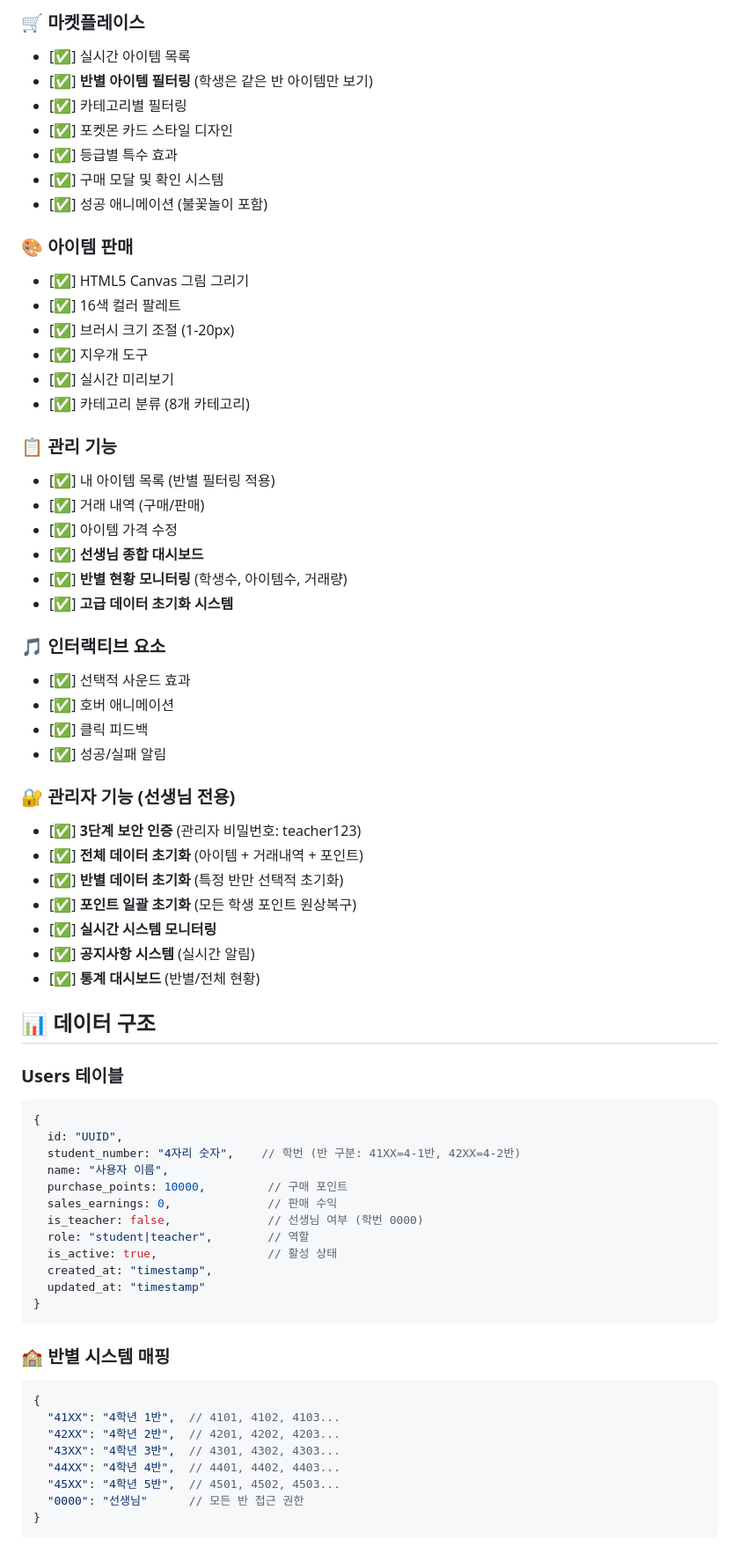
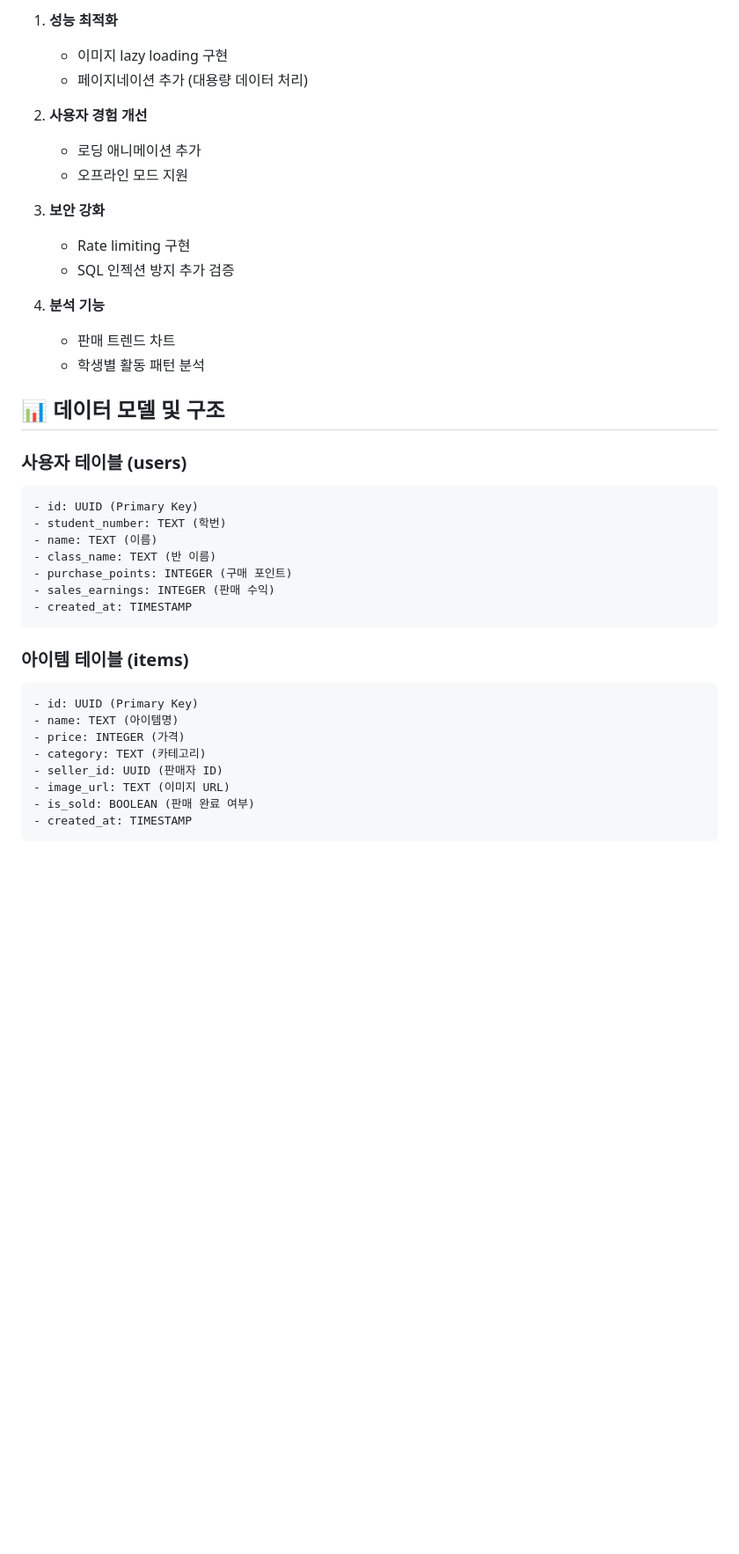
Before and after one commit to nomadcgrang9/howmuch-market, a Markdown page: README.md, the part around one of its changes. Shown at 88% size. GitHub-like rendering; blank space fills up the shorter version.

````diff
--- a/README.md
+++ b/README.md
@@ -65,71 +57,42 @@
 
-### 🛒 마켓플레이스
-- [✅] 실시간 아이템 목록
-- [✅] **반별 아이템 필터링** (학생은 같은 반 아이템만 보기)
-- [✅] 카테고리별 필터링
-- [✅] 포켓몬 카드 스타일 디자인
-- [✅] 등급별 특수 효과
-- [✅] 구매 모달 및 확인 시스템
-- [✅] 성공 애니메이션 (불꽃놀이 포함)
+1. **성능 최적화**
+   - 이미지 lazy loading 구현
+   - 페이지네이션 추가 (대용량 데이터 처리)
 
-### 🎨 아이템 판매
-- [✅] HTML5 Canvas 그림 그리기
-- [✅] 16색 컬러 팔레트
-- [✅] 브러시 크기 조절 (1-20px)
-- [✅] 지우개 도구
-- [✅] 실시간 미리보기
-- [✅] 카테고리 분류 (8개 카테고리)
+2. **사용자 경험 개선**
+   - 로딩 애니메이션 추가
+   - 오프라인 모드 지원
 
-### 📋 관리 기능
-- [✅] 내 아이템 목록 (반별 필터링 적용)
-- [✅] 거래 내역 (구매/판매)
-- [✅] 아이템 가격 수정
-- [✅] **선생님 종합 대시보드**
-- [✅] **반별 현황 모니터링** (학생수, 아이템수, 거래량)
-- [✅] **고급 데이터 초기화 시스템**
+3. **보안 강화**
+   - Rate limiting 구현
+   - SQL 인젝션 방지 추가 검증
 
-### 🎵 인터랙티브 요소
-- [✅] 선택적 사운드 효과
-- [✅] 호버 애니메이션
-- [✅] 클릭 피드백
-- [✅] 성공/실패 알림
+4. **분석 기능**
+   - 판매 트렌드 차트
+   - 학생별 활동 패턴 분석
 
-### 🔐 관리자 기능 (선생님 전용)
-- [✅] **3단계 보안 인증** (관리자 비밀번호: teacher123)
-- [✅] **전체 데이터 초기화** (아이템 + 거래내역 + 포인트)
-- [✅] **반별 데이터 초기화** (특정 반만 선택적 초기화)
-- [✅] **포인트 일괄 초기화** (모든 학생 포인트 원상복구)
-- [✅] **실시간 시스템 모니터링**
-- [✅] **공지사항 시스템** (실시간 알림)
-- [✅] **통계 대시보드** (반별/전체 현황)
+## 📊 데이터 모델 및 구조
 
-## 📊 데이터 구조
-
-### Users 테이블
-```javascript
-{
-  id: "UUID",
-  student_number: "4자리 숫자",    // 학번 (반 구분: 41XX=4-1반, 42XX=4-2반)
-  name: "사용자 이름",
-  purchase_points: 10000,         // 구매 포인트
-  sales_earnings: 0,              // 판매 수익
-  is_teacher: false,              // 선생님 여부 (학번 0000)
-  role: "student|teacher",        // 역할
-  is_active: true,                // 활성 상태
-  created_at: "timestamp",
-  updated_at: "timestamp"
-}
+### 사용자 테이블 (users)
+```sql
+- id: UUID (Primary Key)
+- student_number: TEXT (학번)
+- name: TEXT (이름)
+- class_name: TEXT (반 이름)
+- purchase_points: INTEGER (구매 포인트)
+- sales_earnings: INTEGER (판매 수익)
+- created_at: TIMESTAMP
 ```
 
-### 🏫 반별 시스템 매핑
-```javascript
-{
-  "41XX": "4학년 1반",  // 4101, 4102, 4103...
-  "42XX": "4학년 2반",  // 4201, 4202, 4203...
-  "43XX": "4학년 3반",  // 4301, 4302, 4303...
-  "44XX": "4학년 4반",  // 4401, 4402, 4403...
-  "45XX": "4학년 5반",  // 4501, 4502, 4503...
-  "0000": "선생님"      // 모든 반 접근 권한
-}
+### 아이템 테이블 (items)
+```sql
+- id: UUID (Primary Key)
+- name: TEXT (아이템명)
+- price: INTEGER (가격)
+- category: TEXT (카테고리)
+- seller_id: UUID (판매자 ID)
+- image_url: TEXT (이미지 URL)
+- is_sold: BOOLEAN (판매 완료 여부)
+- created_at: TIMESTAMP
 ```
 
````
Also changed, not shown: other parts of README.md (+84 -186 lines).
